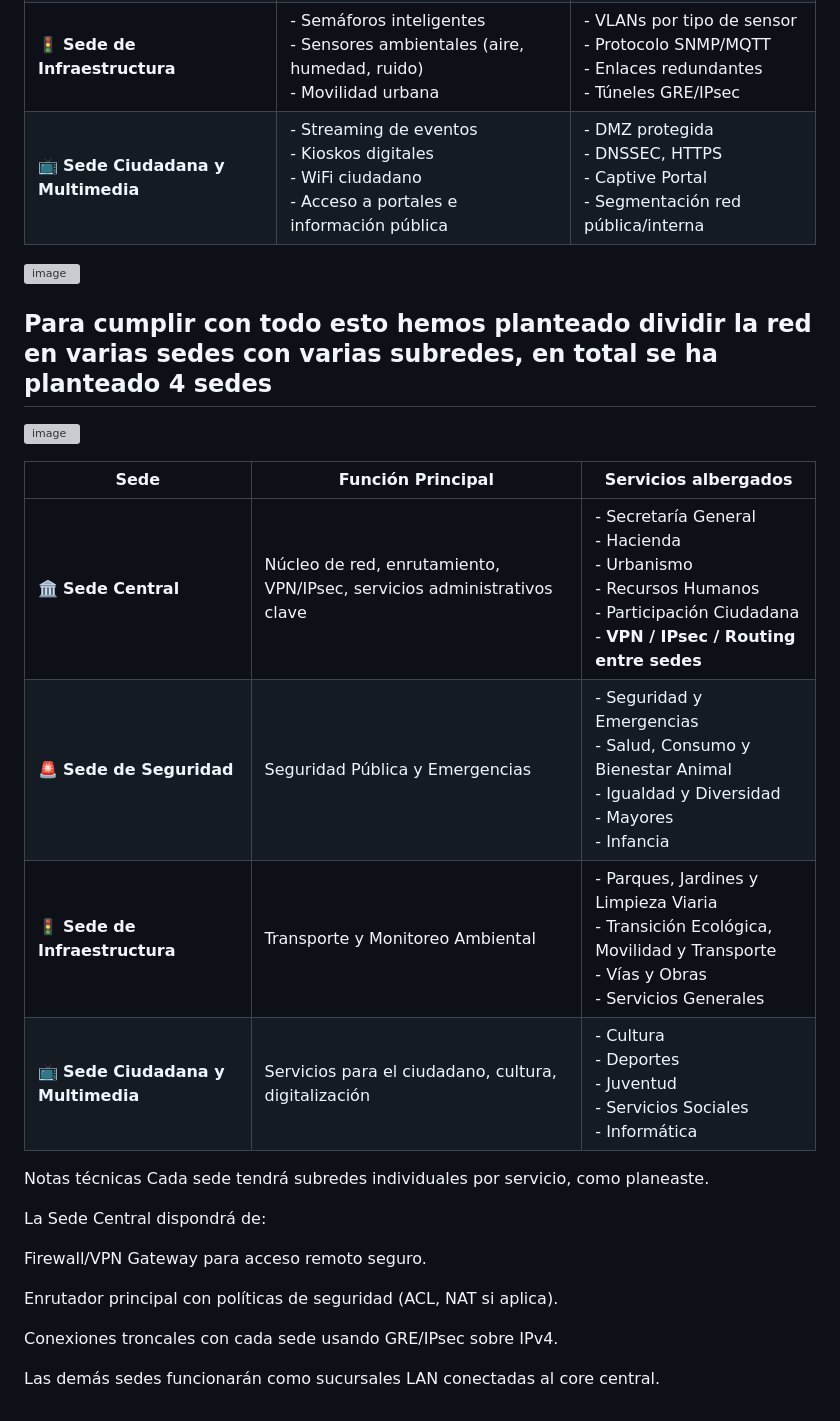
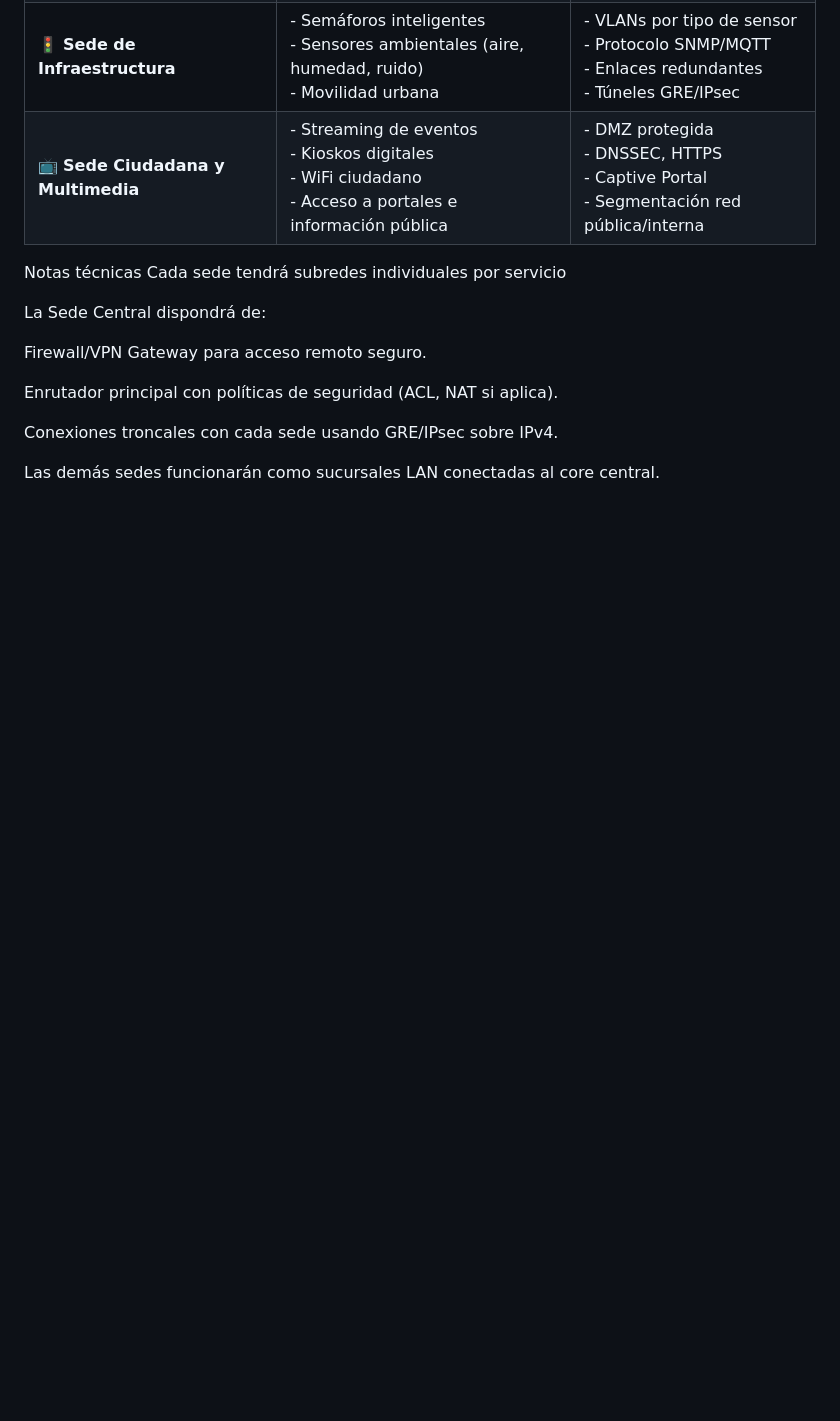
Before and after one commit to aalvaroo7/Caso-Final-Integrador, a Markdown page: README.md, the part around one of its changes. Drawn GitHub-style; blank space fills up the shorter version; grey boxes are pictures that could not be loaded.

```diff
--- a/README.md
+++ b/README.md
@@ -15,21 +29,9 @@ Hemos planteado ofrecer una red para cada servicio dividiendo así la red en la
 | 🚨 **Sede de Seguridad**         | - Cámaras de videovigilancia<br>- Comunicaciones de emergencia<br>- Salud y Protección Civil                            | - QoS para voz/video<br>- Alta disponibilidad<br>- Red inalámbrica segura<br>- Segmentación IoT     |
 | 🚦 **Sede de Infraestructura**   | - Semáforos inteligentes<br>- Sensores ambientales (aire, humedad, ruido)<br>- Movilidad urbana                          | - VLANs por tipo de sensor<br>- Protocolo SNMP/MQTT<br>- Enlaces redundantes<br>- Túneles GRE/IPsec |
 | 📺 **Sede Ciudadana y Multimedia** | - Streaming de eventos<br>- Kioskos digitales<br>- WiFi ciudadano<br>- Acceso a portales e información pública          | - DMZ protegida<br>- DNSSEC, HTTPS<br>- Captive Portal<br>- Segmentación red pública/interna        |
-![image](https://github.com/user-attachments/assets/f5626333-aaa4-45ff-80be-8acc8db0bb99)
-
-##  Para cumplir con todo esto hemos planteado dividir la red en varias sedes con varias subredes, en total se ha planteado 4 sedes
-
-![image](https://github.com/user-attachments/assets/497471af-d17f-4cfd-9bbb-e4a6879521ed)
-
-| **Sede**        | **Función Principal**                                              | **Servicios albergados**                                                                                                                                                          |
-|------------------|--------------------------------------------------------------------|-------------------------------------------------------------------------------------------------------------------------------------------------------------------------------------|
-| 🏛️ **Sede Central** | Núcleo de red, enrutamiento, VPN/IPsec, servicios administrativos clave | - Secretaría General  <br> - Hacienda  <br> - Urbanismo  <br> - Recursos Humanos <br> - Participación Ciudadana <br> - **VPN / IPsec / Routing entre sedes**                      |
-| 🚨 **Sede de Seguridad** | Seguridad Pública y Emergencias                              | - Seguridad y Emergencias <br> - Salud, Consumo y Bienestar Animal <br> - Igualdad y Diversidad <br> - Mayores <br> - Infancia                                                    |
-| 🚦 **Sede de Infraestructura** | Transporte y Monitoreo Ambiental                         | - Parques, Jardines y Limpieza Viaria <br> - Transición Ecológica, Movilidad y Transporte <br> - Vías y Obras <br> - Servicios Generales                                          |
-| 📺 **Sede Ciudadana y Multimedia** | Servicios para el ciudadano, cultura, digitalización       | - Cultura <br> - Deportes <br> - Juventud <br> - Servicios Sociales <br> - Informática                                                                                             |
 
 Notas técnicas
-Cada sede tendrá subredes individuales por servicio, como planeaste.
+Cada sede tendrá subredes individuales por servicio
 
 La Sede Central dispondrá de:
 
```
Also changed, not shown: other parts of README.md (+14 -0 lines).
